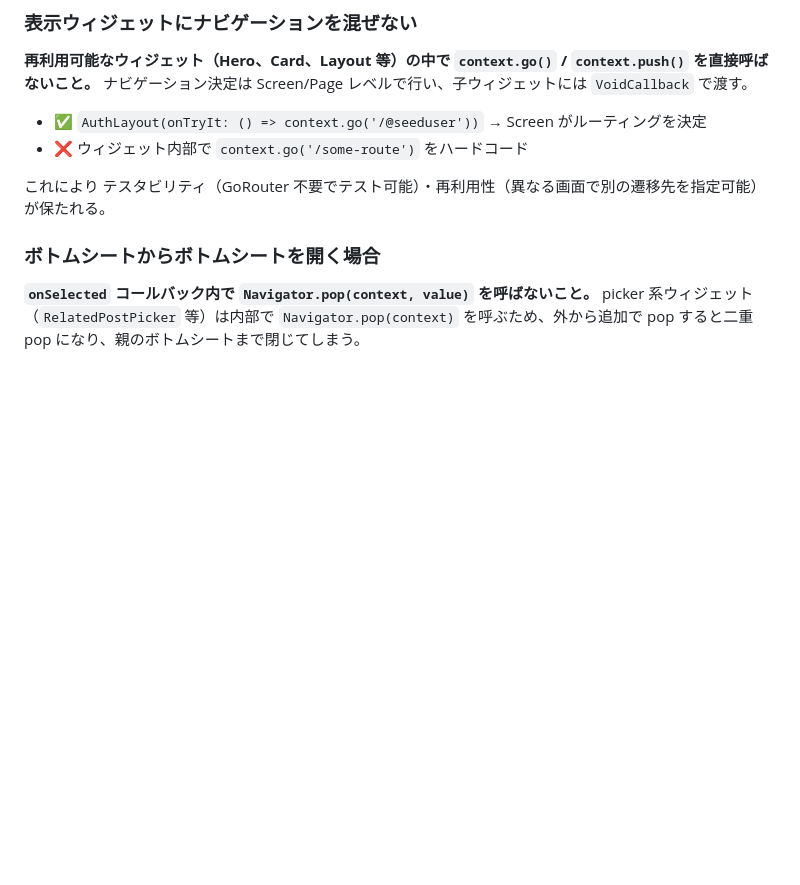
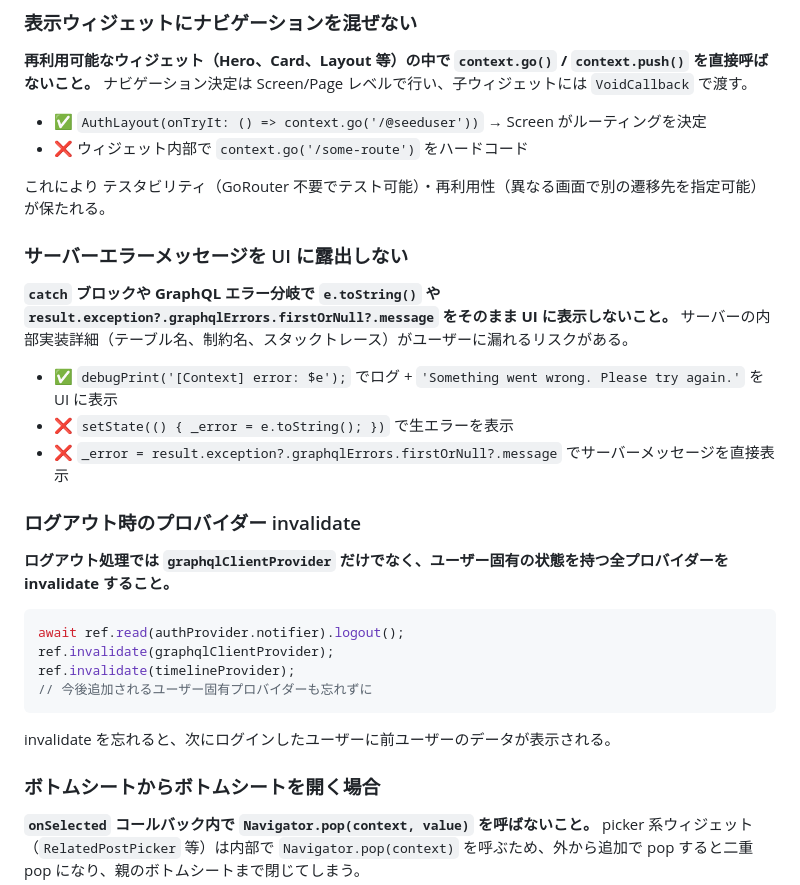
Before and after one commit to circularuins/gleisner, a Markdown page: .claude/rules/frontend-implementation.md, the part around the change. GitHub-like rendering; blank space fills up the shorter version.

Commit message:
Add error sanitization and logout invalidate rules
Retrospective from #56:
- Server error messages must not be exposed in UI (debugPrint + generic msg)
- Logout must invalidate all user-specific providers (not just graphqlClient)

Co-Authored-By: Claude Opus 4.6 (1M context) <noreply@anthropic.com>

````diff
--- a/.claude/rules/frontend-implementation.md
+++ b/.claude/rules/frontend-implementation.md
@@ -28,6 +28,27 @@ Widget が必要とするのはコールバック（`onToggleReaction`, `onReact
 - ❌ ウィジェット内部で `context.go('/some-route')` をハードコード
 
 これにより テスタビリティ（GoRouter 不要でテスト可能）・再利用性（異なる画面で別の遷移先を指定可能）が保たれる。
+
+### サーバーエラーメッセージを UI に露出しない
+
+**`catch` ブロックや GraphQL エラー分岐で `e.toString()` や `result.exception?.graphqlErrors.firstOrNull?.message` をそのまま UI に表示しないこと。** サーバーの内部実装詳細（テーブル名、制約名、スタックトレース）がユーザーに漏れるリスクがある。
+
+- ✅ `debugPrint('[Context] error: $e');` でログ + `'Something went wrong. Please try again.'` を UI に表示
+- ❌ `setState(() { _error = e.toString(); })` で生エラーを表示
+- ❌ `_error = result.exception?.graphqlErrors.firstOrNull?.message` でサーバーメッセージを直接表示
+
+### ログアウト時のプロバイダー invalidate
+
+**ログアウト処理では `graphqlClientProvider` だけでなく、ユーザー固有の状態を持つ全プロバイダーを invalidate すること。**
+
+```dart
+await ref.read(authProvider.notifier).logout();
+ref.invalidate(graphqlClientProvider);
+ref.invalidate(timelineProvider);
+// 今後追加されるユーザー固有プロバイダーも忘れずに
+```
+
+invalidate を忘れると、次にログインしたユーザーに前ユーザーのデータが表示される。
 
 ### ボトムシートからボトムシートを開く場合
 
````
